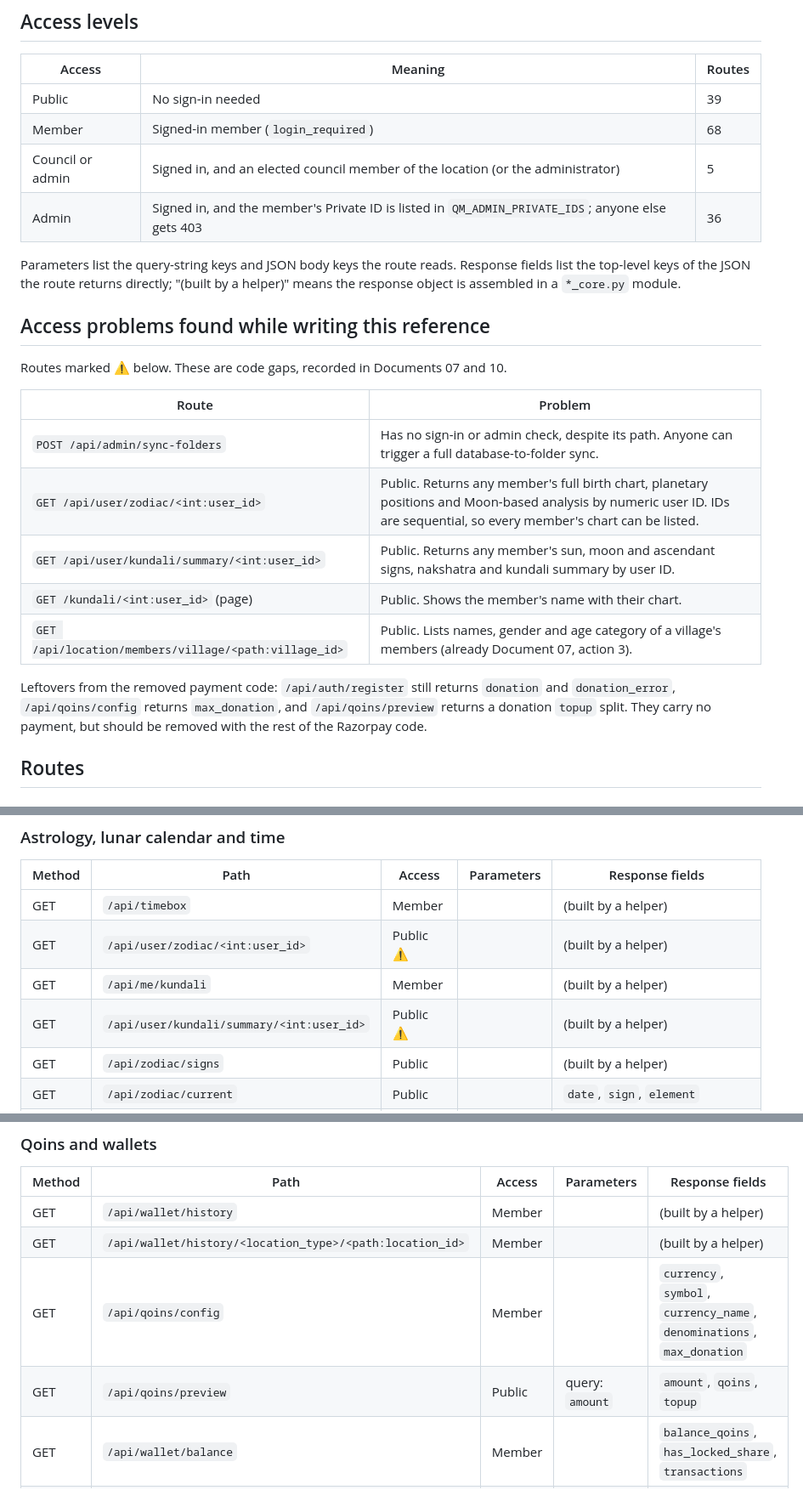
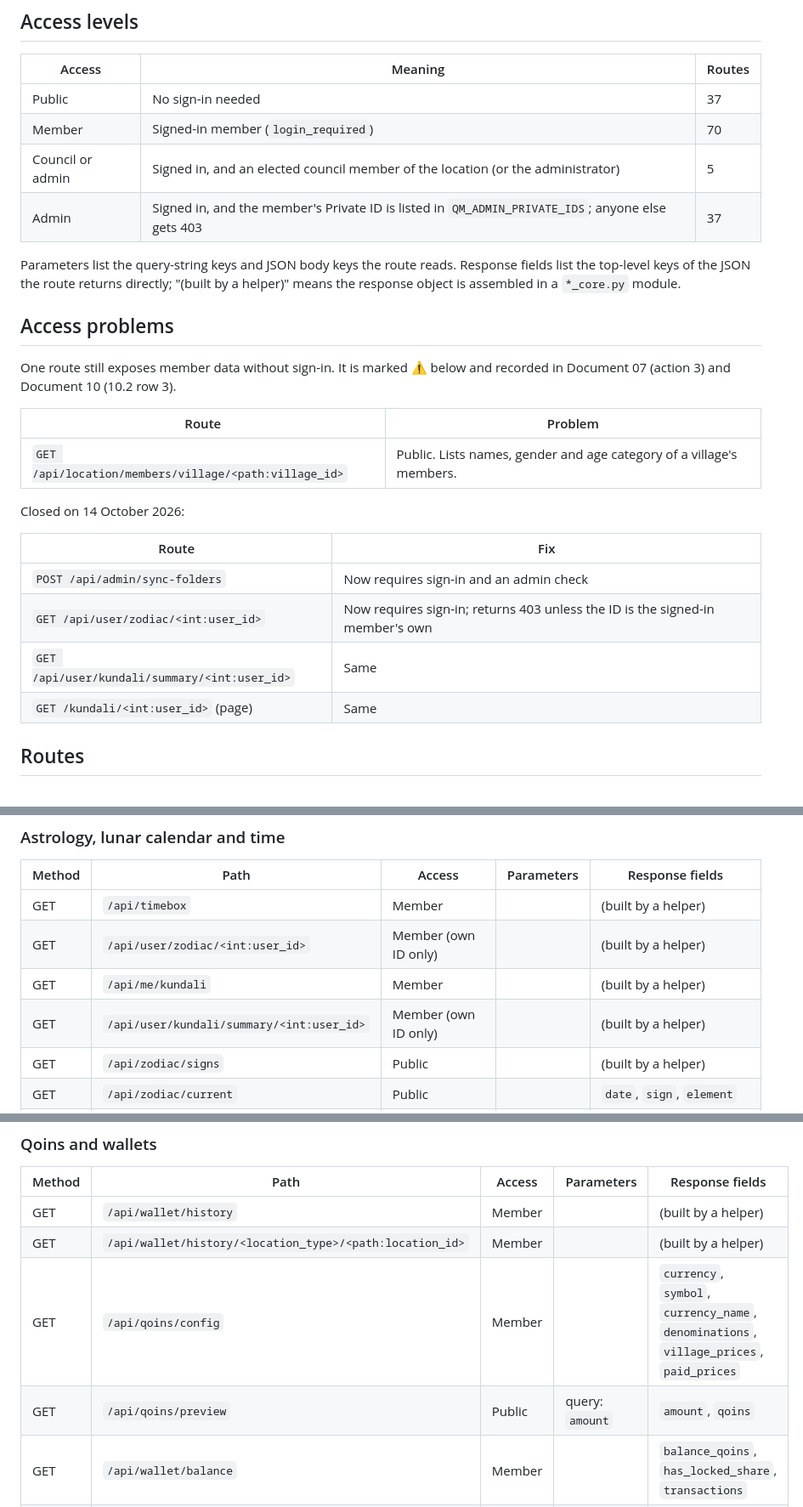
Before and after one commit to sitaram-box/qumanity-web, a Markdown page: docs/API.md, 3 parts joined by grey strips. Shown at 85% size. Drawn GitHub-style.

Commit message:
docs: sync API and ARCHITECTURE from the audited pack
Co-Authored-By: Claude Opus 5.5 (1M context) <noreply@anthropic.com>

```diff
--- a/docs/API.md
+++ b/docs/API.md
@@ -13,26 +13,29 @@ Every JSON route in qumanity-web's `app.py`, read from the code on 11 October 20
 
 | Access | Meaning | Routes |
 |---|---|---|
-| Public | No sign-in needed | 39 |
-| Member | Signed-in member (`login_required`) | 68 |
+| Public | No sign-in needed | 37 |
+| Member | Signed-in member (`login_required`) | 70 |
 | Council or admin | Signed in, and an elected council member of the location (or the administrator) | 5 |
-| Admin | Signed in, and the member's Private ID is listed in `QM_ADMIN_PRIVATE_IDS`; anyone else gets 403 | 36 |
+| Admin | Signed in, and the member's Private ID is listed in `QM_ADMIN_PRIVATE_IDS`; anyone else gets 403 | 37 |
 
 Parameters list the query-string keys and JSON body keys the route reads. Response fields list the top-level keys of the JSON the route returns directly; "(built by a helper)" means the response object is assembled in a `*_core.py` module.
 
-## Access problems found while writing this reference
+## Access problems
 
-Routes marked ⚠ below. These are code gaps, recorded in Documents 07 and 10.
+One route still exposes member data without sign-in. It is marked ⚠ below and recorded in Document 07 (action 3) and Document 10 (10.2 row 3).
 
 | Route | Problem |
 |---|---|
-| `POST /api/admin/sync-folders` | Has no sign-in or admin check, despite its path. Anyone can trigger a full database-to-folder sync. |
-| `GET /api/user/zodiac/<int:user_id>` | Public. Returns any member's full birth chart, planetary positions and Moon-based analysis by numeric user ID. IDs are sequential, so every member's chart can be listed. |
-| `GET /api/user/kundali/summary/<int:user_id>` | Public. Returns any member's sun, moon and ascendant signs, nakshatra and kundali summary by user ID. |
-| `GET /kundali/<int:user_id>` (page) | Public. Shows the member's name with their chart. |
-| `GET /api/location/members/village/<path:village_id>` | Public. Lists names, gender and age category of a village's members (already Document 07, action 3). |
+| `GET /api/location/members/village/<path:village_id>` | Public. Lists names, gender and age category of a village's members. |
 
-Leftovers from the removed payment code: `/api/auth/register` still returns `donation` and `donation_error`, `/api/qoins/config` returns `max_donation`, and `/api/qoins/preview` returns a donation `topup` split. They carry no payment, but should be removed with the rest of the Razorpay code.
+Closed on 14 October 2026:
+
+| Route | Fix |
+|---|---|
+| `POST /api/admin/sync-folders` | Now requires sign-in and an admin check |
+| `GET /api/user/zodiac/<int:user_id>` | Now requires sign-in; returns 403 unless the ID is the signed-in member's own |
+| `GET /api/user/kundali/summary/<int:user_id>` | Same |
+| `GET /kundali/<int:user_id>` (page) | Same |
 
 ## Routes
 
@@ -80,9 +84,9 @@ Leftovers from the removed payment code: `/api/auth/register` still returns `don
 | Method | Path | Access | Parameters | Response fields |
 |---|---|---|---|---|
 | GET | `/api/timebox` | Member |  | (built by a helper) |
-| GET | `/api/user/zodiac/<int:user_id>` | Public ⚠ |  | (built by a helper) |
+| GET | `/api/user/zodiac/<int:user_id>` | Member (own ID only) |  | (built by a helper) |
 | GET | `/api/me/kundali` | Member |  | (built by a helper) |
-| GET | `/api/user/kundali/summary/<int:user_id>` | Public ⚠ |  | (built by a helper) |
+| GET | `/api/user/kundali/summary/<int:user_id>` | Member (own ID only) |  | (built by a helper) |
 | GET | `/api/zodiac/signs` | Public |  | (built by a helper) |
 | GET | `/api/zodiac/current` | Public |  | `date`, `sign`, `element` |
 | GET | `/api/zodiac/preview` | Public | query: `dob` | `sign`, `element`, `age_code`, `age_name` |
@@ -102,8 +106,8 @@ Leftovers from the removed payment code: `/api/auth/register` still returns `don
 |---|---|---|---|---|
 | GET | `/api/wallet/history` | Member |  | (built by a helper) |
 | GET | `/api/wallet/history/<location_type>/<path:location_id>` | Member |  | (built by a helper) |
-| GET | `/api/qoins/config` | Member |  | `currency`, `symbol`, `currency_name`, `denominations`, `max_donation` |
-| GET | `/api/qoins/preview` | Public | query: `amount` | `amount`, `qoins`, `topup` |
+| GET | `/api/qoins/config` | Member |  | `currency`, `symbol`, `currency_name`, `denominations`, `village_prices`, `paid_prices` |
+| GET | `/api/qoins/preview` | Public | query: `amount` | `amount`, `qoins` |
 | GET | `/api/wallet/balance` | Member |  | `balance_qoins`, `has_locked_share`, `transactions` |
 | GET | `/api/wallet/balance/<location_type>/<path:location_id>` | Public |  | `location_type`, `location_id`, `balance_qoins` |
 
```
Also changed, not shown: other parts of docs/API.md (+5 -4 lines), docs/ARCHITECTURE.md (+2 -2 lines).
